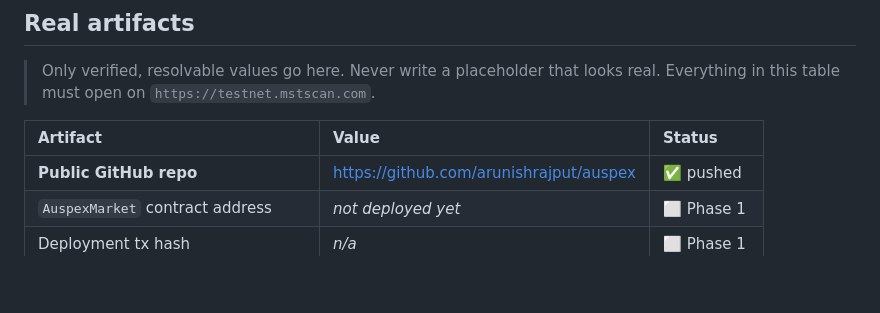
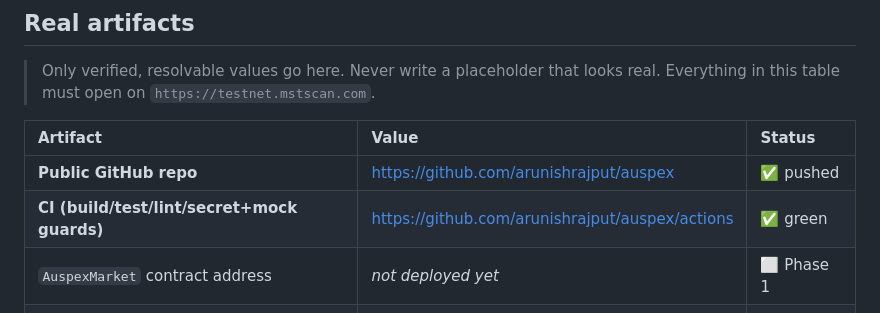
Before and after one commit to arunishrajput/auspex, a Markdown page: PROGRESS.md, the part around the change. GitHub-like rendering; blank space fills up the shorter version.

Commit message:
Record green CI in PROGRESS.md artifacts table
Claude-Session: https://claude.ai/code/session_01CrRpfaXsXorzecb49Hk2cm

```diff
--- a/PROGRESS.md
+++ b/PROGRESS.md
@@ -39,6 +39,7 @@ Legend: ⬜ not started · 🟡 in progress · ✅ complete · ⚠️ complete w
 | Artifact | Value | Status |
 |:--|:--|:--|
 | **Public GitHub repo** | https://github.com/arunishrajput/auspex | ✅ pushed |
+| **CI (build/test/lint/secret+mock guards)** | https://github.com/arunishrajput/auspex/actions | ✅ green |
 | `AuspexMarket` contract address | _not deployed yet_ | ⬜ Phase 1 |
 | Deployment tx hash | _n/a_ | ⬜ Phase 1 |
 | Source verified on MSTScan | _n/a_ | ⬜ Phase 1 |
```
